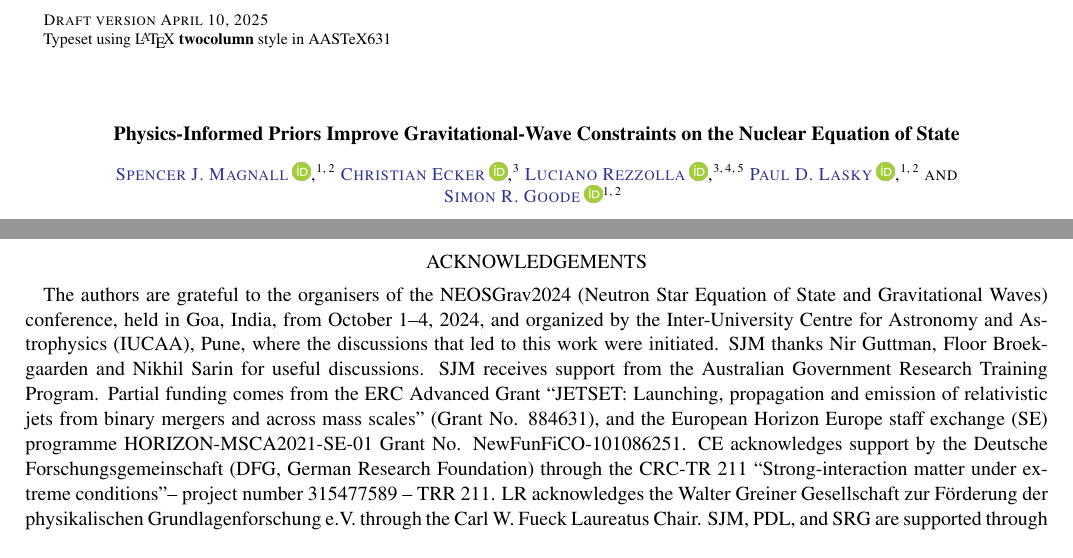
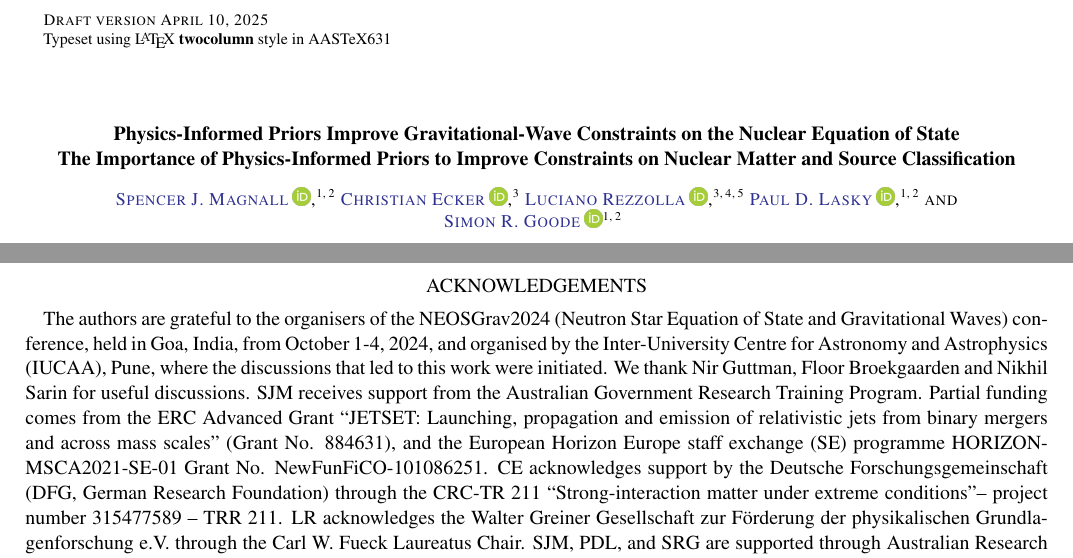
Before and after one commit to EckerChristian/MCLambdaBHNS, a LaTeX paper (paper.tex): two parts of pages 1 and 7 of 9, joined at a grey line, cut so that both start at the same text. Compiled offline with pdfLaTeX.

Commit message:
typo fixing

```diff
--- a/paper.tex
+++ b/paper.tex
@@ -21,3 +22,5 @@
+  The Importance of Physics-Informed Priors to Improve Constraints on
+  Nuclear Matter and Source Classification}
 
 
 \author[0009-0000-7037-1809]{Spencer J. Magnall}
@@ -710,9 +713,9 @@ priors for each EOS parameter and enforce a minimum TOV mass $M_{\rm TOV}
 \section*{Acknowledgements}
 %============================================================
 
-The authors are grateful to the organisers of the NEOSGrav2024 (Neutron Star Equation of State and Gravitational Waves) conference, held in Goa, India, from October 1–4, 2024, and organized by the Inter-University Centre for Astronomy and
+The authors are grateful to the organisers of the NEOSGrav2024 (Neutron Star Equation of State and Gravitational Waves) conference, held in Goa, India, from October 1-4, 2024, and organised by the Inter-University Centre for Astronomy and
 Astrophysics (IUCAA), Pune, where the discussions that led to this work
-were initiated. SJM thanks Nir Guttman, Floor Broekgaarden and Nikhil
+were initiated. We thank Nir Guttman, Floor Broekgaarden and Nikhil
 Sarin for useful discussions. SJM receives support from the Australian
 Government Research Training Program. Partial funding comes from the ERC
 Advanced Grant ``JETSET: Launching, propagation and emission of
```
Also changed, not shown: paper.tex (13 more changed lines).
